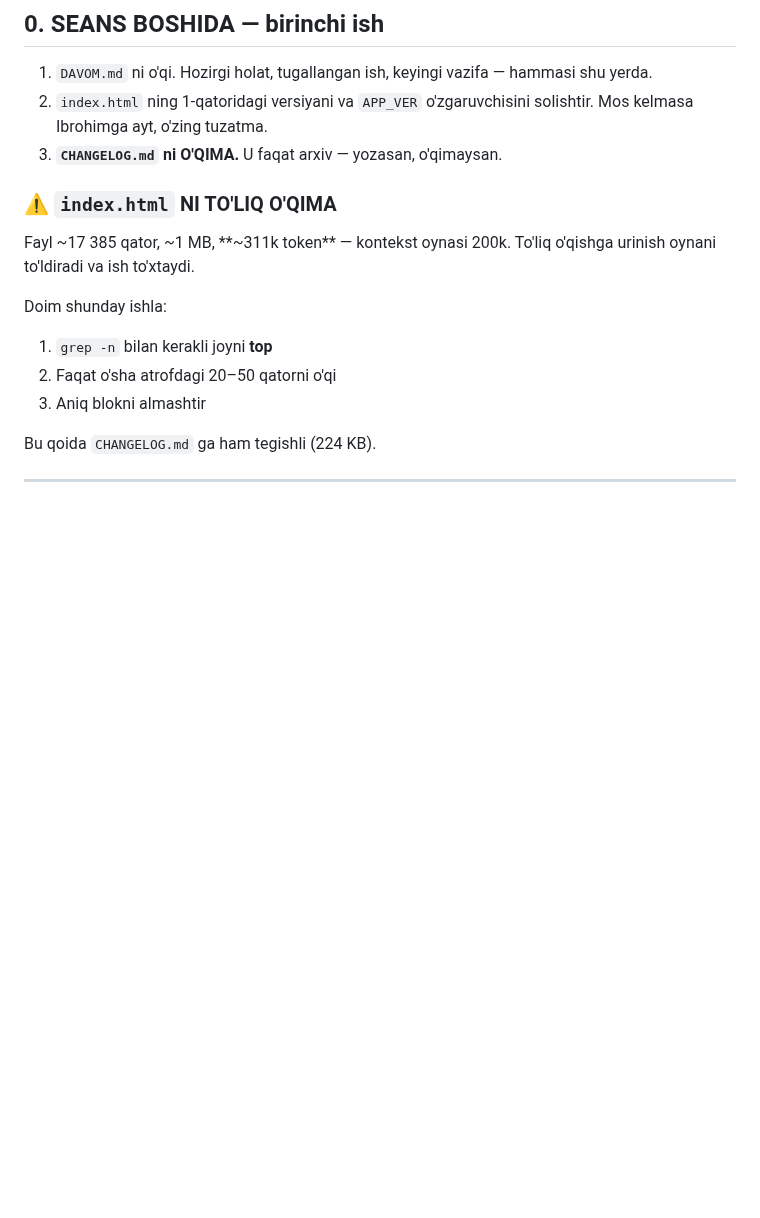
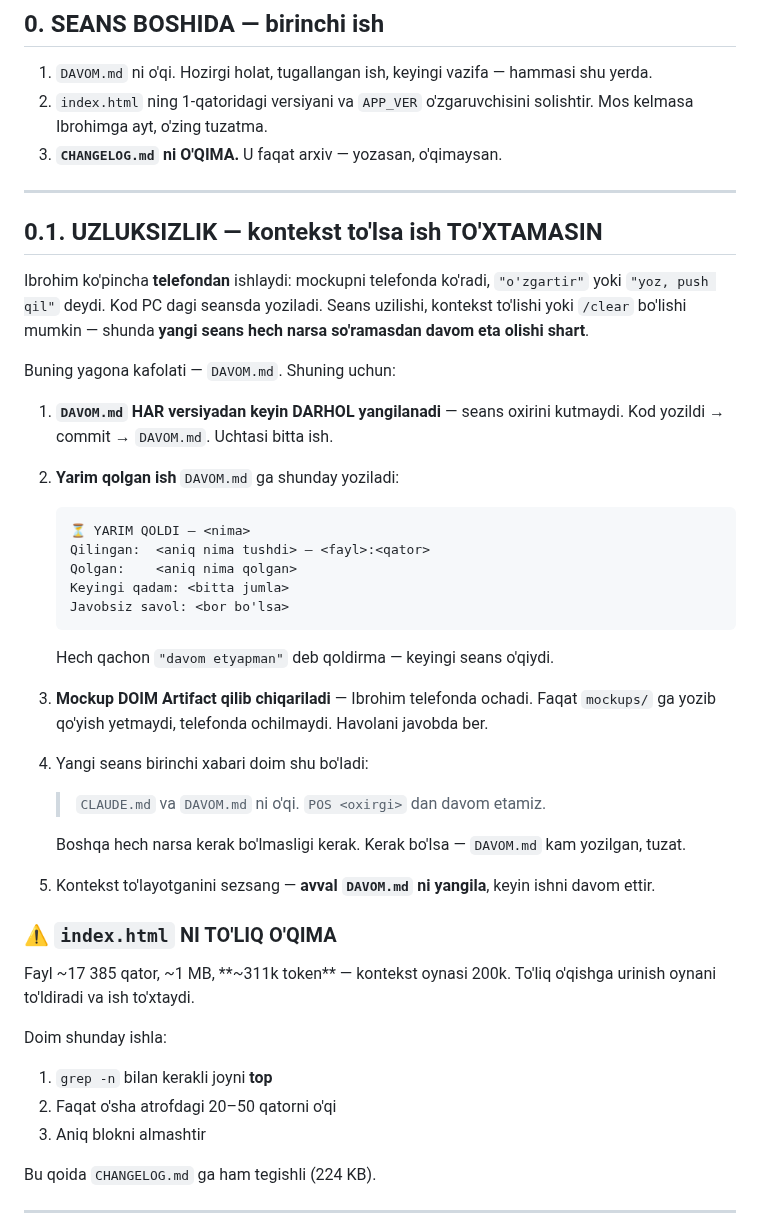
Before and after one commit to ibrohimcyborg/Tilla-ERP, a Markdown page: CLAUDE.md, the part around one of its changes. Rendered like a GitHub page; blank space fills up the shorter version.

````diff
--- a/CLAUDE.md
+++ b/CLAUDE.md
@@ -14,6 +14,39 @@ Prod: tilla-erp.vercel.app
 2. `index.html` ning 1-qatoridagi versiyani va `APP_VER` o'zgaruvchisini
    solishtir. Mos kelmasa Ibrohimga ayt, o'zing tuzatma.
 3. **`CHANGELOG.md` ni O'QIMA.** U faqat arxiv — yozasan, o'qimaysan.
+
+---
+
+## 0.1. UZLUKSIZLIK — kontekst to'lsa ish TO'XTAMASIN
+
+Ibrohim ko'pincha **telefondan** ishlaydi: mockupni telefonda ko'radi,
+`"o'zgartir"` yoki `"yoz, push qil"` deydi. Kod PC dagi seansda yoziladi.
+Seans uzilishi, kontekst to'lishi yoki `/clear` bo'lishi mumkin — shunda
+**yangi seans hech narsa so'ramasdan davom eta olishi shart**.
+
+Buning yagona kafolati — `DAVOM.md`. Shuning uchun:
+
+1. **`DAVOM.md` HAR versiyadan keyin DARHOL yangilanadi** — seans oxirini
+   kutmaydi. Kod yozildi → commit → `DAVOM.md`. Uchtasi bitta ish.
+2. **Yarim qolgan ish** `DAVOM.md` ga shunday yoziladi:
+   ```
+   ⏳ YARIM QOLDI — <nima>
+   Qilingan:  <aniq nima tushdi> — <fayl>:<qator>
+   Qolgan:    <aniq nima qolgan>
+   Keyingi qadam: <bitta jumla>
+   Javobsiz savol: <bor bo'lsa>
+   ```
+   Hech qachon `"davom etyapman"` deb qoldirma — keyingi seans o'qiydi.
+3. **Mockup DOIM Artifact qilib chiqariladi** — Ibrohim telefonda ochadi.
+   Faqat `mockups/` ga yozib qo'yish yetmaydi, telefonda ochilmaydi.
+   Havolani javobda ber.
+4. Yangi seans birinchi xabari doim shu bo'ladi:
+   > `CLAUDE.md` va `DAVOM.md` ni o'qi. `POS <oxirgi>` dan davom etamiz.
+
+   Boshqa hech narsa kerak bo'lmasligi kerak. Kerak bo'lsa — `DAVOM.md`
+   kam yozilgan, tuzat.
+5. Kontekst to'layotganini sezsang — **avval `DAVOM.md` ni yangila**, keyin
+   ishni davom ettir.
 
 ### ⚠️ `index.html` NI TO'LIQ O'QIMA
 
````
Also changed, not shown: other parts of CLAUDE.md (+23 -2 lines), DAVOM.md (+28 -5 lines).
